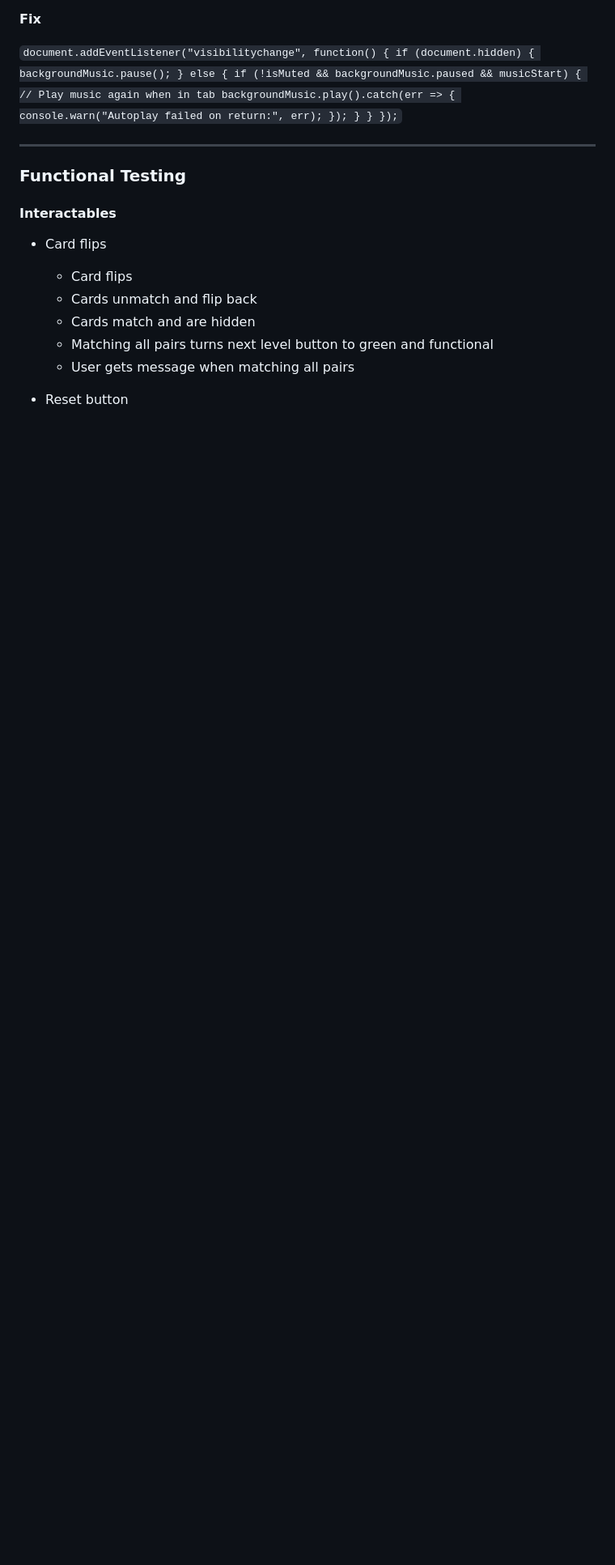
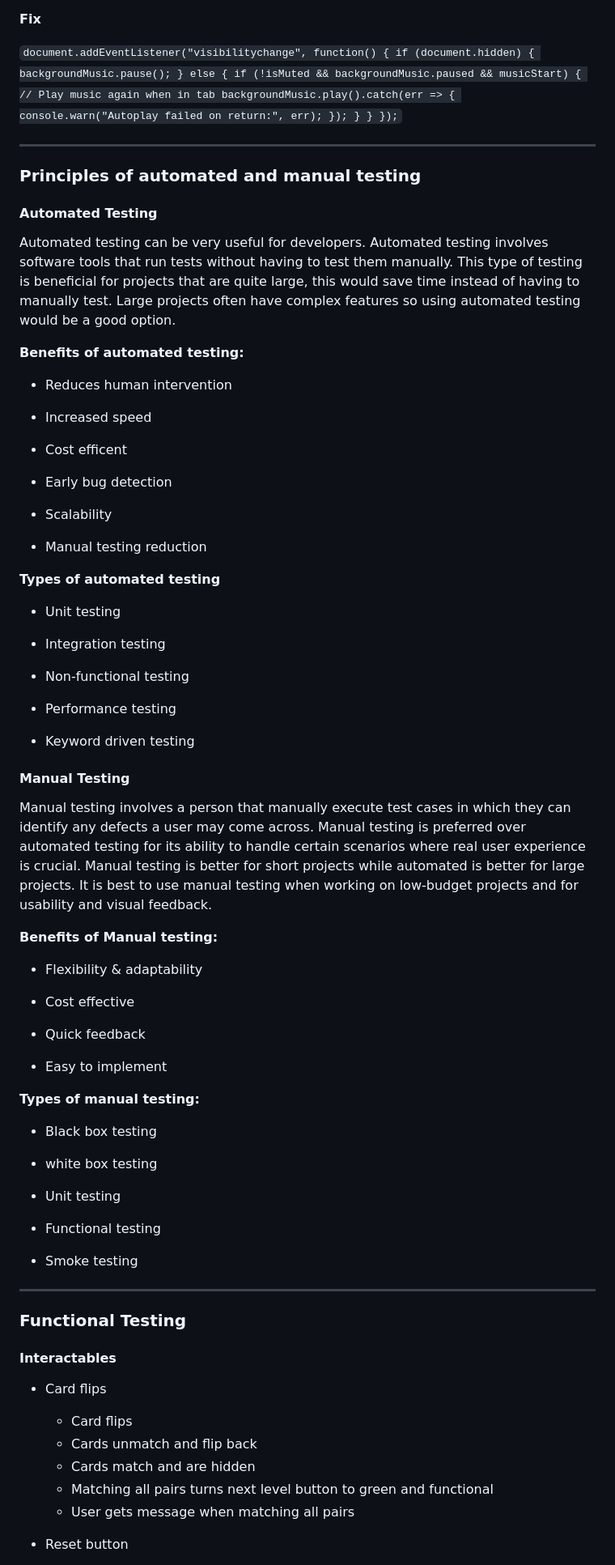
Before and after one commit to EllisBale/MindFlip, a Markdown page: README.md, the part around one of its changes. Shown at 81% size. Rendered like a GitHub page; folded sections open; blank space fills up the shorter version.

Commit message:
Add manual and automated testing to README.md

```diff
--- a/README.md
+++ b/README.md
@@ -739,6 +740,71 @@ I noticed this when opening the modal and tabbing out without flipping a card to
 
  </details>
 
+<hr>
+
+### **Principles of automated and manual testing**
+
+<a id="Principles"></a>
+
+#### **Automated Testing**
+
+Automated testing can be very useful for developers. Automated testing involves software tools that run tests without having to test them manually. This type of testing is beneficial for projects that are quite large, this would save time instead of having to manually test. Large projects often have complex features so using automated testing would be a good option.
+
+**Benefits of automated testing:**
+
+ - Reduces human intervention
+
+ - Increased speed
+
+ - Cost efficent
+
+ - Early bug detection
+
+ - Scalability
+
+ - Manual testing reduction
+
+
+ **Types of automated testing**
+
+ - Unit testing
+
+ - Integration testing
+
+ - Non-functional testing
+
+ - Performance testing
+
+ - Keyword driven testing
+
+
+ #### **Manual Testing**
+
+Manual testing involves a person that manually execute test cases in which they can identify any defects a user may come across. Manual testing is preferred over automated testing for its ability to handle certain scenarios where real user experience is crucial. Manual testing is better for short projects while automated is better for large projects. It is best to use manual testing when working on low-budget projects and for usability and visual feedback.
+
+**Benefits of Manual testing:**
+
+- Flexibility & adaptability
+
+- Cost effective
+
+- Quick feedback
+
+- Easy to implement
+
+
+**Types of manual testing:**
+
+- Black box testing
+
+- white box testing
+
+- Unit testing
+
+- Functional testing
+
+- Smoke testing
+
 
 <hr>
 
```
Also changed, not shown: other parts of README.md (+3 -0 lines).
